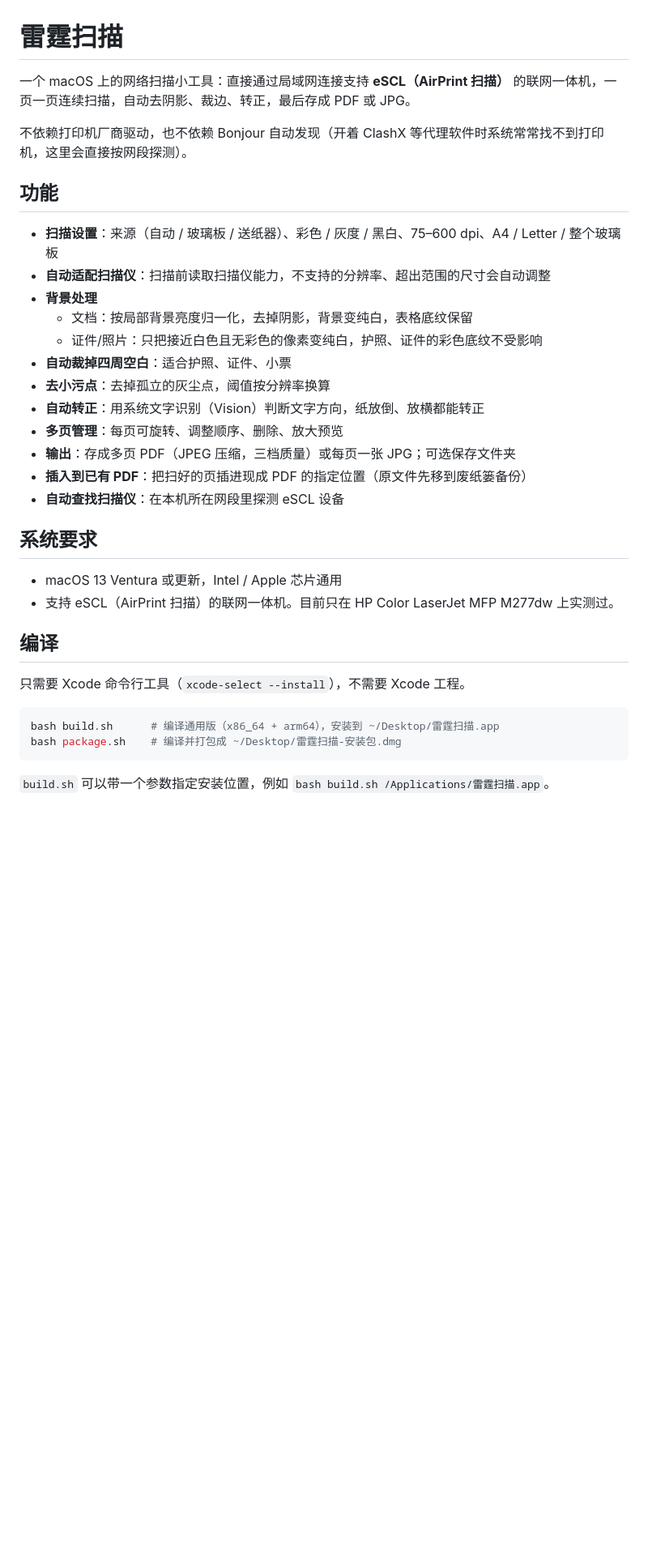
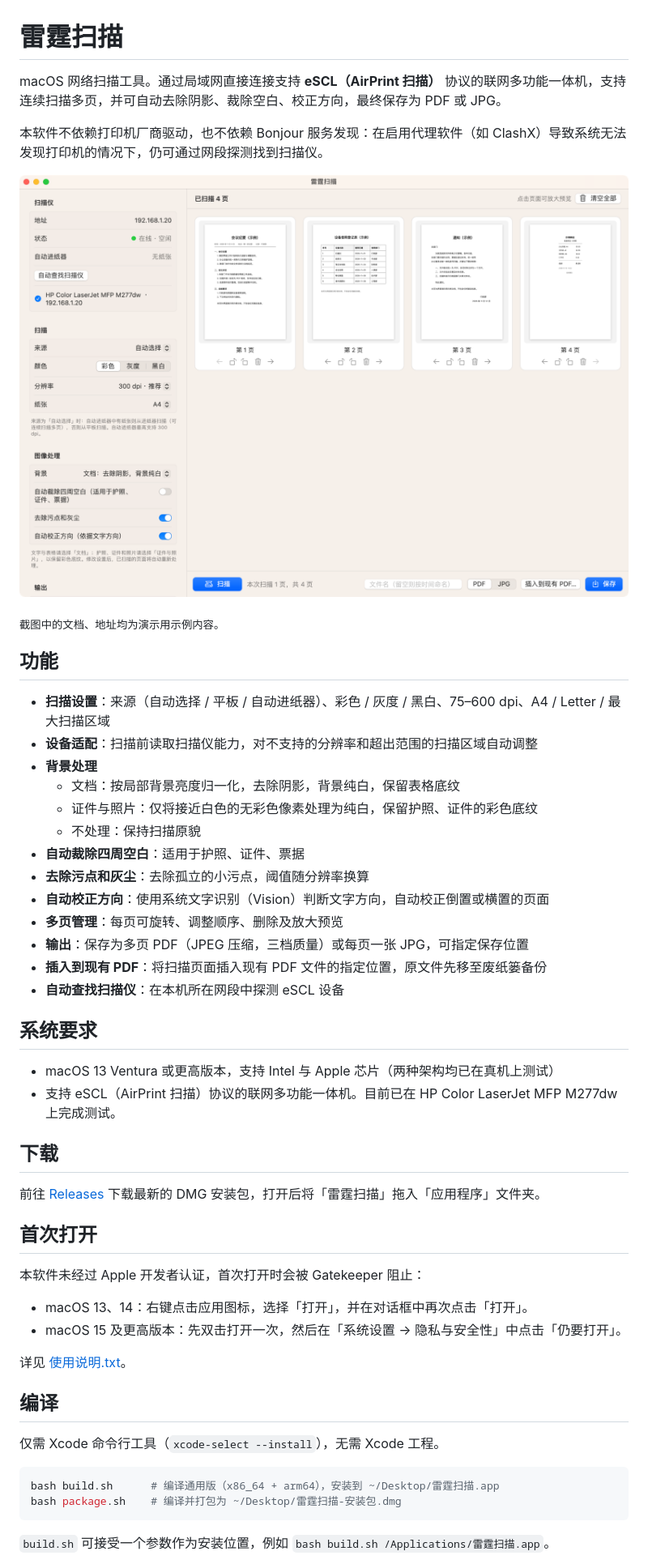
Before and after one commit to fatoubed/thunder-scan, a Markdown page: README.md, the part around one of its changes. Shown at 81% size. Drawn GitHub-style; pictures changed too: docs/screenshot.png (added); blank space fills up the shorter version.

````diff
--- a/README.md
+++ b/README.md
@@ -1,37 +1,55 @@
 # 雷霆扫描
 
-一个 macOS 上的网络扫描小工具：直接通过局域网连接支持 **eSCL（AirPrint 扫描）** 的联网一体机，一页一页连续扫描，自动去阴影、裁边、转正，最后存成 PDF 或 JPG。
+macOS 网络扫描工具。通过局域网直接连接支持 **eSCL（AirPrint 扫描）** 协议的联网多功能一体机，支持连续扫描多页，并可自动去除阴影、裁除空白、校正方向，最终保存为 PDF 或 JPG。
 
-不依赖打印机厂商驱动，也不依赖 Bonjour 自动发现（开着 ClashX 等代理软件时系统常常找不到打印机，这里会直接按网段探测）。
+本软件不依赖打印机厂商驱动，也不依赖 Bonjour 服务发现：在启用代理软件（如 ClashX）导致系统无法发现打印机的情况下，仍可通过网段探测找到扫描仪。
+
+![雷霆扫描界面](docs/screenshot.png)
+
+<sub>截图中的文档、地址均为演示用示例内容。</sub>
 
 ## 功能
 
-- **扫描设置**：来源（自动 / 玻璃板 / 送纸器）、彩色 / 灰度 / 黑白、75–600 dpi、A4 / Letter / 整个玻璃板
-- **自动适配扫描仪**：扫描前读取扫描仪能力，不支持的分辨率、超出范围的尺寸会自动调整
+- **扫描设置**：来源（自动选择 / 平板 / 自动进纸器）、彩色 / 灰度 / 黑白、75–600 dpi、A4 / Letter / 最大扫描区域
+- **设备适配**：扫描前读取扫描仪能力，对不支持的分辨率和超出范围的扫描区域自动调整
 - **背景处理**
-  - 文档：按局部背景亮度归一化，去掉阴影，背景变纯白，表格底纹保留
-  - 证件/照片：只把接近白色且无彩色的像素变纯白，护照、证件的彩色底纹不受影响
-- **自动裁掉四周空白**：适合护照、证件、小票
-- **去小污点**：去掉孤立的灰尘点，阈值按分辨率换算
-- **自动转正**：用系统文字识别（Vision）判断文字方向，纸放倒、放横都能转正
-- **多页管理**：每页可旋转、调整顺序、删除、放大预览
-- **输出**：存成多页 PDF（JPEG 压缩，三档质量）或每页一张 JPG；可选保存文件夹
-- **插入到已有 PDF**：把扫好的页插进现成 PDF 的指定位置（原文件先移到废纸篓备份）
-- **自动查找扫描仪**：在本机所在网段里探测 eSCL 设备
+  - 文档：按局部背景亮度归一化，去除阴影，背景纯白，保留表格底纹
+  - 证件与照片：仅将接近白色的无彩色像素处理为纯白，保留护照、证件的彩色底纹
+  - 不处理：保持扫描原貌
+- **自动裁除四周空白**：适用于护照、证件、票据
+- **去除污点和灰尘**：去除孤立的小污点，阈值随分辨率换算
+- **自动校正方向**：使用系统文字识别（Vision）判断文字方向，自动校正倒置或横置的页面
+- **多页管理**：每页可旋转、调整顺序、删除及放大预览
+- **输出**：保存为多页 PDF（JPEG 压缩，三档质量）或每页一张 JPG，可指定保存位置
+- **插入到现有 PDF**：将扫描页面插入现有 PDF 文件的指定位置，原文件先移至废纸篓备份
+- **自动查找扫描仪**：在本机所在网段中探测 eSCL 设备
 
 ## 系统要求
 
-- macOS 13 Ventura 或更新，Intel / Apple 芯片通用
-- 支持 eSCL（AirPrint 扫描）的联网一体机。目前只在 HP Color LaserJet MFP M277dw 上实测过。
+- macOS 13 Ventura 或更高版本，支持 Intel 与 Apple 芯片（两种架构均已在真机上测试）
+- 支持 eSCL（AirPrint 扫描）协议的联网多功能一体机。目前已在 HP Color LaserJet MFP M277dw 上完成测试。
+
+## 下载
+
+前往 [Releases](https://github.com/fatoubed/thunder-scan/releases) 下载最新的 DMG 安装包，打开后将「雷霆扫描」拖入「应用程序」文件夹。
+
+## 首次打开
+
+本软件未经过 Apple 开发者认证，首次打开时会被 Gatekeeper 阻止：
+
+- macOS 13、14：右键点击应用图标，选择「打开」，并在对话框中再次点击「打开」。
+- macOS 15 及更高版本：先双击打开一次，然后在「系统设置 → 隐私与安全性」中点击「仍要打开」。
+
+详见 [使用说明.txt](使用说明.txt)。
 
 ## 编译
 
-只需要 Xcode 命令行工具（`xcode-select --install`），不需要 Xcode 工程。
+仅需 Xcode 命令行工具（`xcode-select --install`），无需 Xcode 工程。
 
 ```bash
 bash build.sh      # 编译通用版（x86_64 + arm64），安装到 ~/Desktop/雷霆扫描.app
-bash package.sh    # 编译并打包成 ~/Desktop/雷霆扫描-安装包.dmg
+bash package.sh    # 编译并打包为 ~/Desktop/雷霆扫描-安装包.dmg
 ```
 
-`build.sh` 可以带一个参数指定安装位置，例如 `bash build.sh /Applications/雷霆扫描.app`。
+`build.sh` 可接受一个参数作为安装位置，例如 `bash build.sh /Applications/雷霆扫描.app`。
 
````
Also changed, not shown: other parts of README.md (+6 -11 lines), 3 other files.
